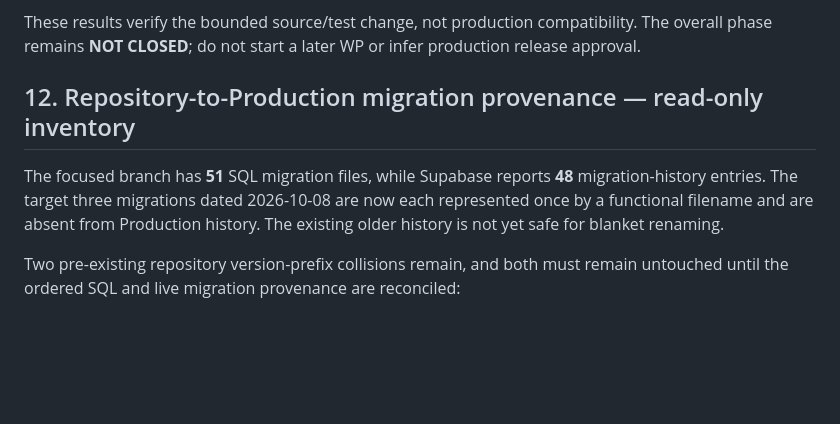
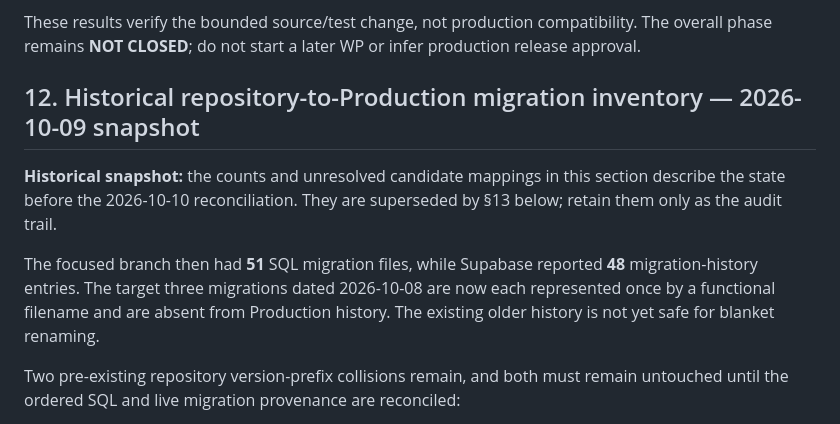
Before and after one commit to core-system-md/clinic-evaluator, a Markdown page: documentation/governance/CURRENT-IMPLEMENTATION-STATE-RECONCILIATION-2026-10-08.md, the part around one of its changes. Rendered like a GitHub page; blank space fills up the shorter version.

```diff
--- a/documentation/governance/CURRENT-IMPLEMENTATION-STATE-RECONCILIATION-2026-10-08.md
+++ b/documentation/governance/CURRENT-IMPLEMENTATION-STATE-RECONCILIATION-2026-10-08.md
@@ -249,9 +249,11 @@ The broad Node baseline job in run `37920650157` remains **FAIL** on four P5 edi
 These results verify the bounded source/test change, not production compatibility. The overall phase remains **NOT CLOSED**; do not start a later WP or infer production release approval.
 
 
-## 12. Repository-to-Production migration provenance — read-only inventory
+## 12. Historical repository-to-Production migration inventory — 2026-10-09 snapshot
 
-The focused branch has **51** SQL migration files, while Supabase reports **48** migration-history entries. The target three migrations dated 2026-10-08 are now each represented once by a functional filename and are absent from Production history. The existing older history is not yet safe for blanket renaming.
+**Historical snapshot:** the counts and unresolved candidate mappings in this section describe the state before the 2026-10-10 reconciliation. They are superseded by §13 below; retain them only as the audit trail.
+
+The focused branch then had **51** SQL migration files, while Supabase reported **48** migration-history entries. The target three migrations dated 2026-10-08 are now each represented once by a functional filename and are absent from Production history. The existing older history is not yet safe for blanket renaming.
 
 Two pre-existing repository version-prefix collisions remain, and both must remain untouched until the ordered SQL and live migration provenance are reconciled:
 
```
Also changed, not shown: other parts of documentation/governance/CURRENT-IMPLEMENTATION-STATE-RECONCILIATION-2026-10-08.md (+32 -0 lines).
